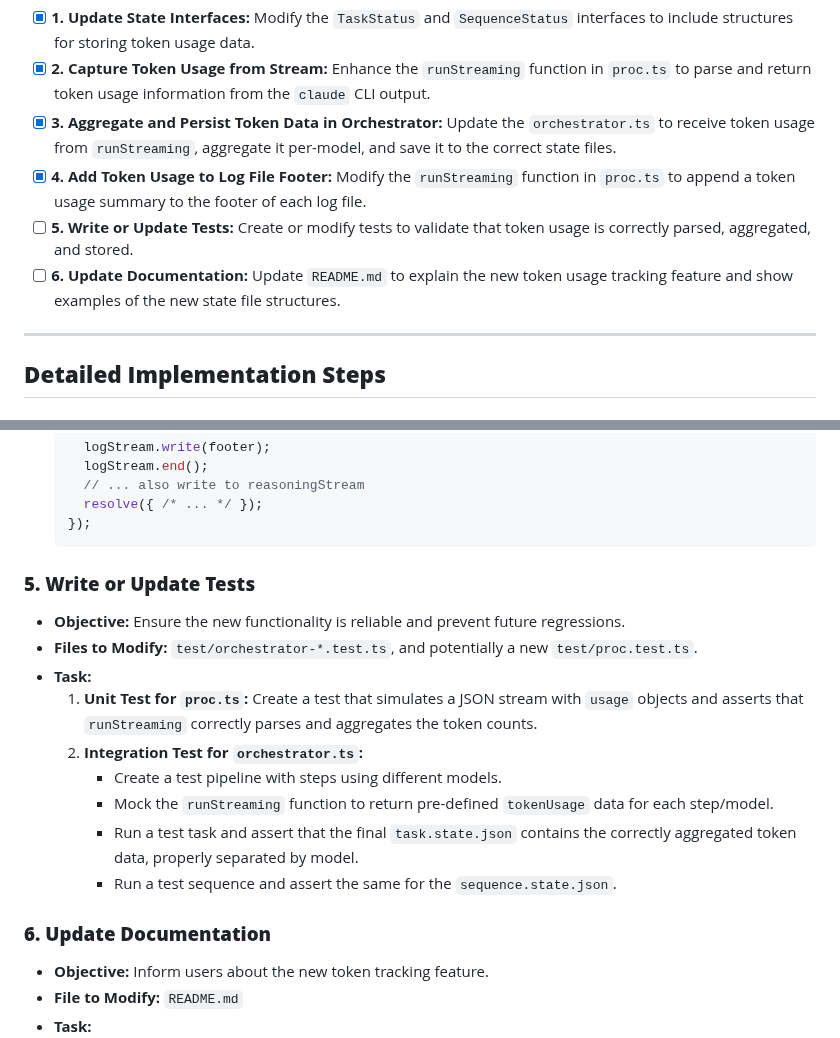
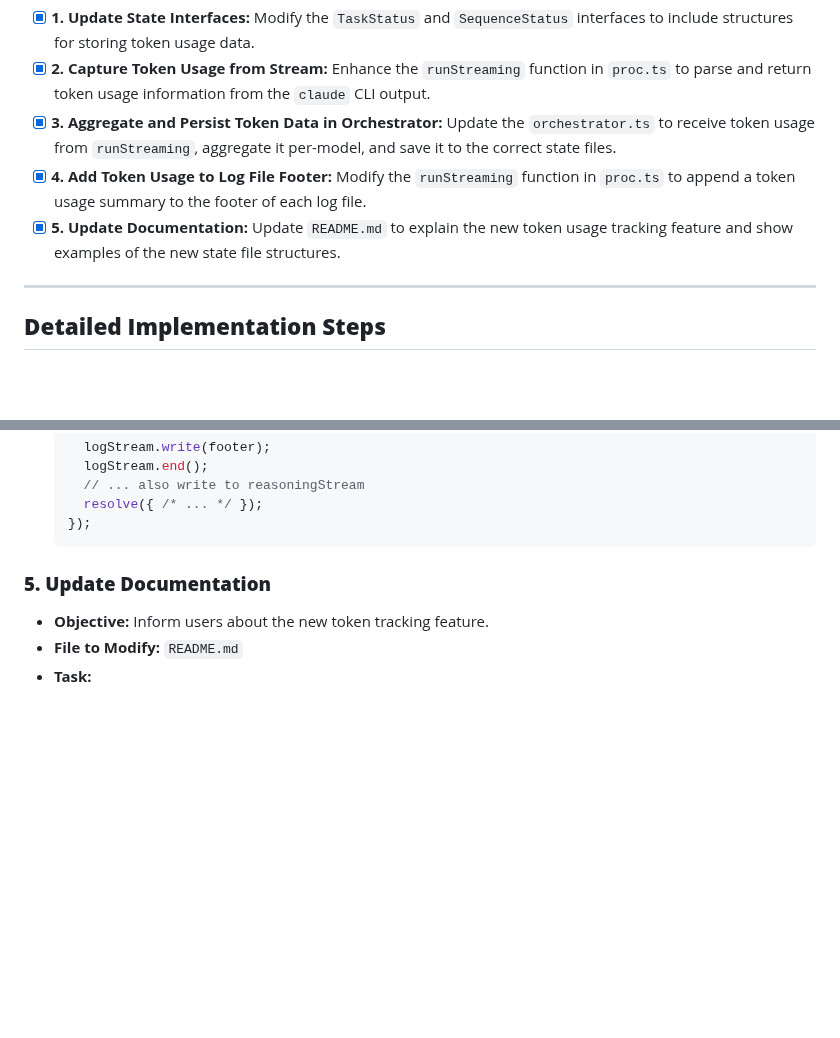
Before and after one commit to ClaireGSB/cat-herder, a Markdown page: PLAN.md, 2 parts joined by grey strips. GitHub-like rendering; blank space fills up the shorter version.

````diff
--- a/PLAN.md
+++ b/PLAN.md
@@ -22,8 +22,7 @@ This change will introduce a new feature to capture token usage data directly fr
 -   [x] **2. Capture Token Usage from Stream:** Enhance the `runStreaming` function in `proc.ts` to parse and return token usage information from the `claude` CLI output.
 -   [x] **3. Aggregate and Persist Token Data in Orchestrator:** Update the `orchestrator.ts` to receive token usage from `runStreaming`, aggregate it per-model, and save it to the correct state files.
 -   [x] **4. Add Token Usage to Log File Footer:** Modify the `runStreaming` function in `proc.ts` to append a token usage summary to the footer of each log file.
--   [ ] **5. Write or Update Tests:** Create or modify tests to validate that token usage is correctly parsed, aggregated, and stored.
--   [ ] **6. Update Documentation:** Update `README.md` to explain the new token usage tracking feature and show examples of the new state file structures.
+-   [x] **5. Update Documentation:** Update `README.md` to explain the new token usage tracking feature and show examples of the new state file structures.
 
 ---
 
@@ -245,19 +244,7 @@ This change will introduce a new feature to capture token usage data directly fr
     });
     ```
 
-### **5. Write or Update Tests**
-
-*   **Objective:** Ensure the new functionality is reliable and prevent future regressions.
-*   **Files to Modify:** `test/orchestrator-*.test.ts`, and potentially a new `test/proc.test.ts`.
-*   **Task:**
-    1.  **Unit Test for `proc.ts`:** Create a test that simulates a JSON stream with `usage` objects and asserts that `runStreaming` correctly parses and aggregates the token counts.
-    2.  **Integration Test for `orchestrator.ts`:**
-        *   Create a test pipeline with steps using different models.
-        *   Mock the `runStreaming` function to return pre-defined `tokenUsage` data for each step/model.
-        *   Run a test task and assert that the final `task.state.json` contains the correctly aggregated token data, properly separated by model.
-        *   Run a test sequence and assert the same for the `sequence.state.json`.
-
-### **6. Update Documentation**
+### **5. Update Documentation**
 
 *   **Objective:** Inform users about the new token tracking feature.
 *   **File to Modify:** `README.md`
````
Also changed, not shown: README.md (+92 -0 lines).
